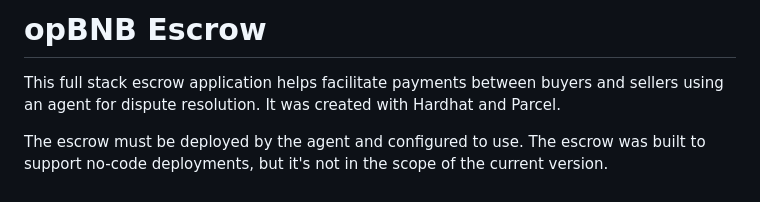
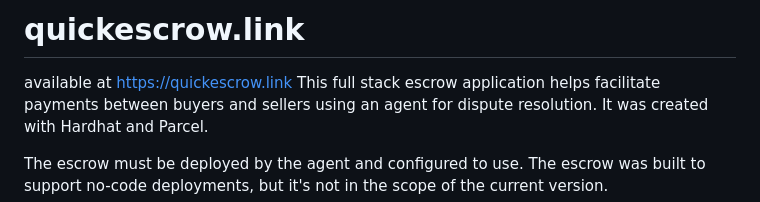
Before and after one commit to StrawberryChocolateFudge/opBNB-Escrow, a Markdown page: README.md, the part around the change. Drawn GitHub-style.

```diff
--- a/README.md
+++ b/README.md
@@ -1,5 +1,5 @@
-# opBNB Escrow
-
+# quickescrow.link
+available at https://quickescrow.link
 This full stack escrow application helps facilitate payments between buyers and sellers using an agent for dispute resolution.
 It was created with Hardhat and Parcel.
 
```
